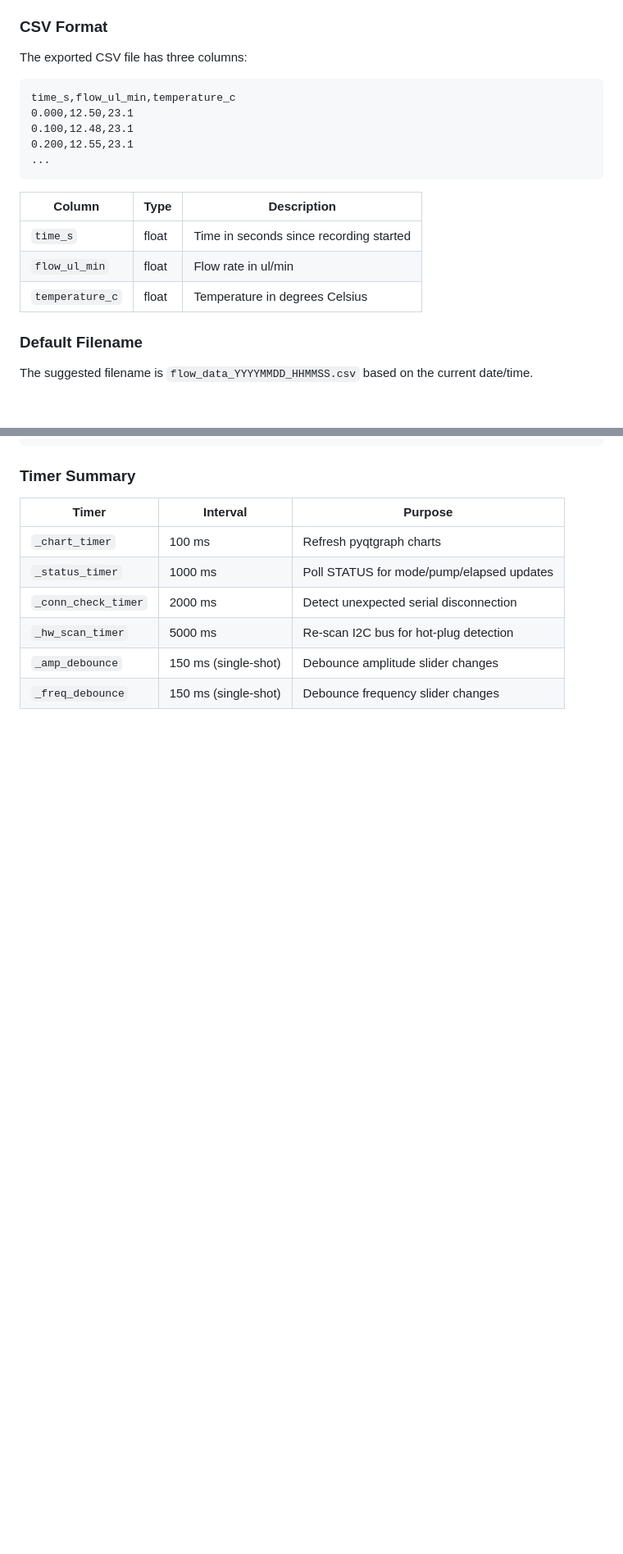
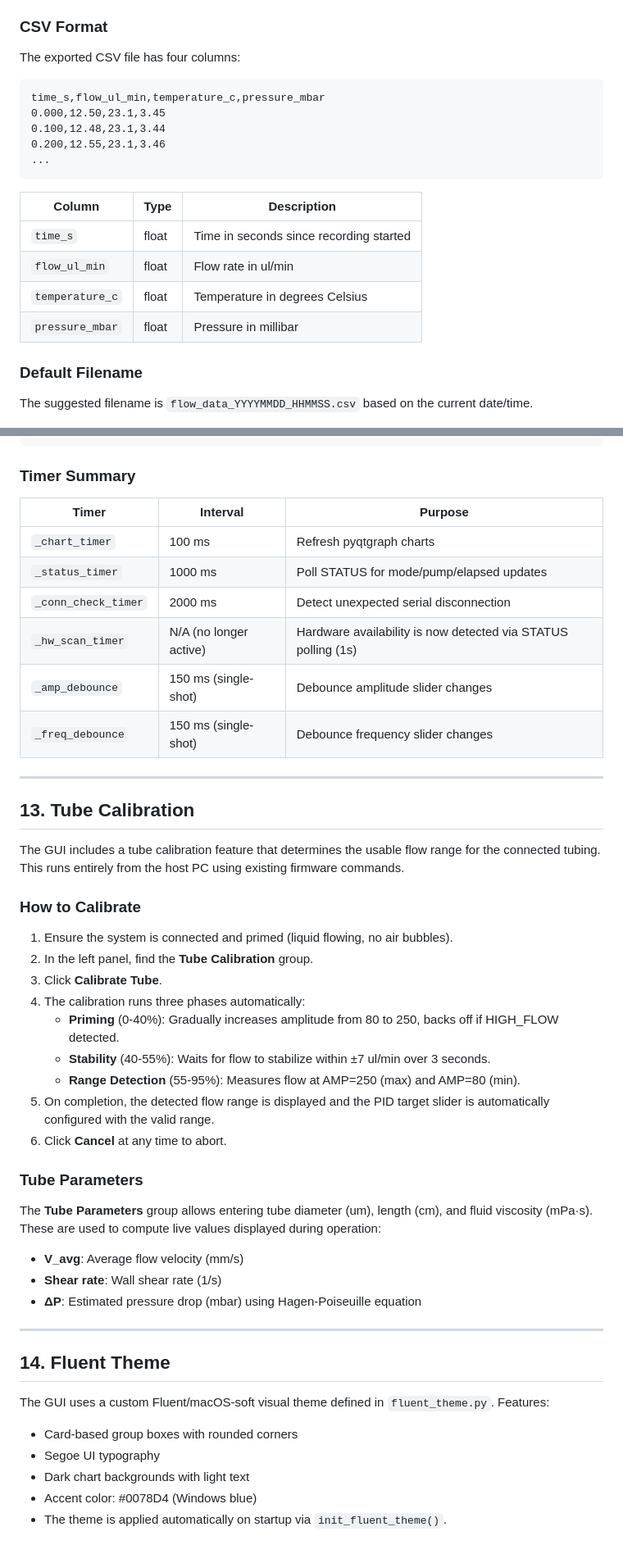
Before and after one commit to JunjianChi/MicrofluidicSystem4Nanoparticles, a Markdown page: HostPC/README.md, 2 parts joined by grey strips. Shown at 82% size. Rendered like a GitHub page; blank space fills up the shorter version.

````diff
--- a/HostPC/README.md
+++ b/HostPC/README.md
@@ -292,13 +294,13 @@ The chart refreshes every **100 ms** (10 Hz), matching the data stream rate.
 
 ### CSV Format
 
-The exported CSV file has three columns:
+The exported CSV file has four columns:
 
 ```csv
-time_s,flow_ul_min,temperature_c
-0.000,12.50,23.1
-0.100,12.48,23.1
-0.200,12.55,23.1
+time_s,flow_ul_min,temperature_c,pressure_mbar
+0.000,12.50,23.1,3.45
+0.100,12.48,23.1,3.44
+0.200,12.55,23.1,3.46
 ...
 ```
 
@@ -307,6 +309,7 @@ time_s,flow_ul_min,temperature_c
 | `time_s` | float | Time in seconds since recording started |
 | `flow_ul_min` | float | Flow rate in ul/min |
 | `temperature_c` | float | Temperature in degrees Celsius |
+| `pressure_mbar` | float | Pressure in millibar |
 
 ### Default Filename
 
@@ -760,6 +772,42 @@ main_gui.py
 | `_chart_timer` | 100 ms | Refresh pyqtgraph charts |
 | `_status_timer` | 1000 ms | Poll STATUS for mode/pump/elapsed updates |
 | `_conn_check_timer` | 2000 ms | Detect unexpected serial disconnection |
-| `_hw_scan_timer` | 5000 ms | Re-scan I2C bus for hot-plug detection |
+| `_hw_scan_timer` | N/A (no longer active) | Hardware availability is now detected via STATUS polling (1s) |
 | `_amp_debounce` | 150 ms (single-shot) | Debounce amplitude slider changes |
 | `_freq_debounce` | 150 ms (single-shot) | Debounce frequency slider changes |
+
+---
+
+## 13. Tube Calibration
+
+The GUI includes a tube calibration feature that determines the usable flow range for the connected tubing. This runs entirely from the host PC using existing firmware commands.
+
+### How to Calibrate
+
+1. Ensure the system is connected and primed (liquid flowing, no air bubbles).
+2. In the left panel, find the **Tube Calibration** group.
+3. Click **Calibrate Tube**.
+4. The calibration runs three phases automatically:
+   - **Priming** (0-40%): Gradually increases amplitude from 80 to 250, backs off if HIGH_FLOW detected.
+   - **Stability** (40-55%): Waits for flow to stabilize within ±7 ul/min over 3 seconds.
+   - **Range Detection** (55-95%): Measures flow at AMP=250 (max) and AMP=80 (min).
+5. On completion, the detected flow range is displayed and the PID target slider is automatically configured with the valid range.
+6. Click **Cancel** at any time to abort.
+
+### Tube Parameters
+
+The **Tube Parameters** group allows entering tube diameter (um), length (cm), and fluid viscosity (mPa·s). These are used to compute live values displayed during operation:
+- **V_avg**: Average flow velocity (mm/s)
+- **Shear rate**: Wall shear rate (1/s)
+- **ΔP**: Estimated pressure drop (mbar) using Hagen-Poiseuille equation
+
+---
+
+## 14. Fluent Theme
+
+The GUI uses a custom Fluent/macOS-soft visual theme defined in `fluent_theme.py`. Features:
+- Card-based group boxes with rounded corners
+- Segoe UI typography
+- Dark chart backgrounds with light text
+- Accent color: #0078D4 (Windows blue)
+- The theme is applied automatically on startup via `init_fluent_theme()`.
````
Also changed, not shown: other parts of HostPC/README.md (+34 -23 lines), API.md (+46 -24 lines), README.md (+23 -16 lines).
